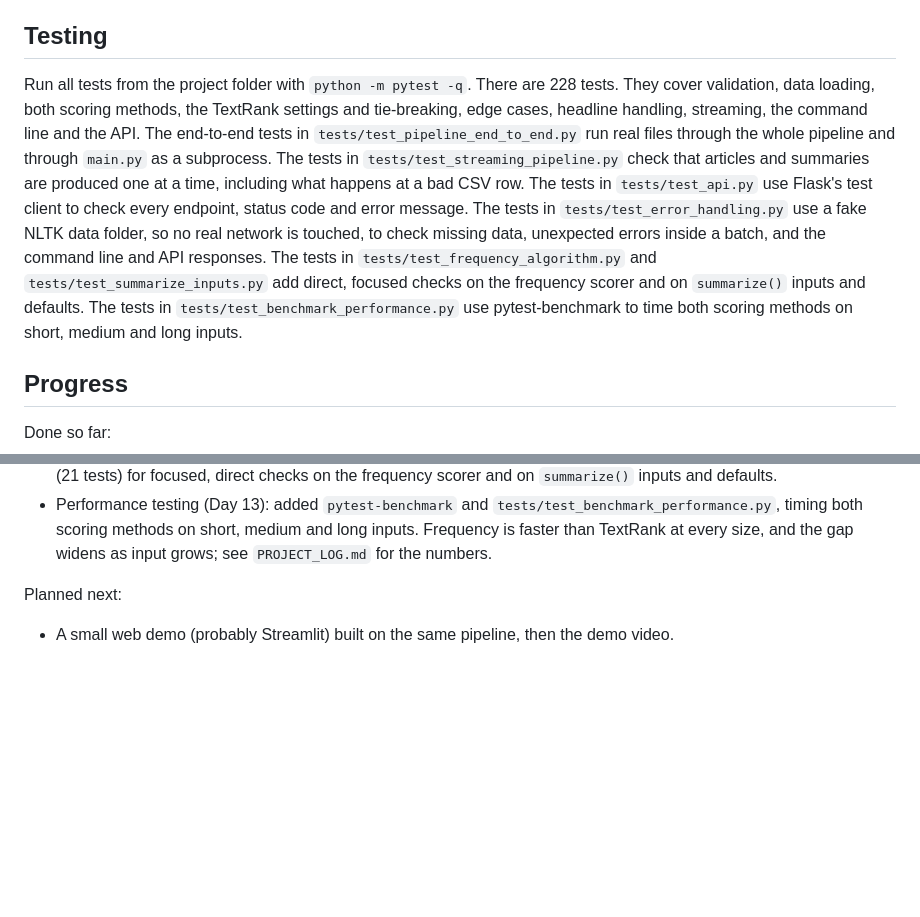
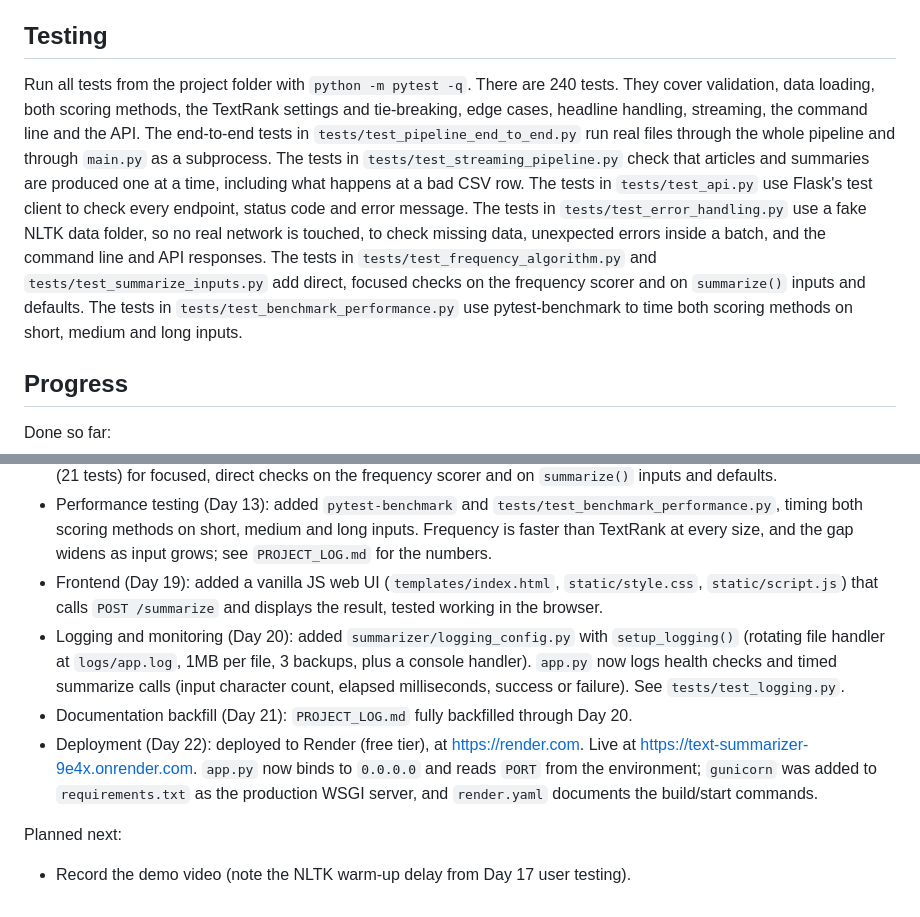
Before and after one commit to madhumithakalaimani/text-summarizer, a Markdown page: README.md, 2 parts joined by grey strips. Drawn GitHub-style; blank space fills up the shorter version.

Commit message:
Day 22: update README and PROJECT_LOG for Render deployment

```diff
--- a/README.md
+++ b/README.md
@@ -201,7 +201,7 @@ Folder mode reads every supported file in the folder (subfolders are not include
 
 ## Testing
 
-Run all tests from the project folder with `python -m pytest -q`. There are 228 tests. They cover validation, data loading, both scoring methods, the TextRank settings and tie-breaking, edge cases, headline handling, streaming, the command line and the API. The end-to-end tests in `tests/test_pipeline_end_to_end.py` run real files through the whole pipeline and through `main.py` as a subprocess. The tests in `tests/test_streaming_pipeline.py` check that articles and summaries are produced one at a time, including what happens at a bad CSV row. The tests in `tests/test_api.py` use Flask's test client to check every endpoint, status code and error message. The tests in `tests/test_error_handling.py` use a fake NLTK data folder, so no real network is touched, to check missing data, unexpected errors inside a batch, and the command line and API responses. The tests in `tests/test_frequency_algorithm.py` and `tests/test_summarize_inputs.py` add direct, focused checks on the frequency scorer and on `summarize()` inputs and defaults. The tests in `tests/test_benchmark_performance.py` use pytest-benchmark to time both scoring methods on short, medium and long inputs.
+Run all tests from the project folder with `python -m pytest -q`. There are 240 tests. They cover validation, data loading, both scoring methods, the TextRank settings and tie-breaking, edge cases, headline handling, streaming, the command line and the API. The end-to-end tests in `tests/test_pipeline_end_to_end.py` run real files through the whole pipeline and through `main.py` as a subprocess. The tests in `tests/test_streaming_pipeline.py` check that articles and summaries are produced one at a time, including what happens at a bad CSV row. The tests in `tests/test_api.py` use Flask's test client to check every endpoint, status code and error message. The tests in `tests/test_error_handling.py` use a fake NLTK data folder, so no real network is touched, to check missing data, unexpected errors inside a batch, and the command line and API responses. The tests in `tests/test_frequency_algorithm.py` and `tests/test_summarize_inputs.py` add direct, focused checks on the frequency scorer and on `summarize()` inputs and defaults. The tests in `tests/test_benchmark_performance.py` use pytest-benchmark to time both scoring methods on short, medium and long inputs.
 
 
 ## Progress
@@ -218,7 +218,11 @@ Done so far:
 * Error handling (Day 11): missing NLTK data (for example with no network) now raises a clear `NLTKDataError` instead of failing silently, and a failed check is retried on the next call. The command line prints `Error: ...` and exits with code 1, and the API returns a 503 with a generic message. An unexpected error on one article no longer stops a batch: that article is reported and the rest still run. 14 new tests use a fake NLTK data folder.
 * Direct tests (Day 12): added `tests/test_frequency_algorithm.py` (8 tests) and `tests/test_summarize_inputs.py` (21 tests) for focused, direct checks on the frequency scorer and on `summarize()` inputs and defaults.
 * Performance testing (Day 13): added `pytest-benchmark` and `tests/test_benchmark_performance.py`, timing both scoring methods on short, medium and long inputs. Frequency is faster than TextRank at every size, and the gap widens as input grows; see `PROJECT_LOG.md` for the numbers.
+* Frontend (Day 19): added a vanilla JS web UI (`templates/index.html`, `static/style.css`, `static/script.js`) that calls `POST /summarize` and displays the result, tested working in the browser.
+* Logging and monitoring (Day 20): added `summarizer/logging_config.py` with `setup_logging()` (rotating file handler at `logs/app.log`, 1MB per file, 3 backups, plus a console handler). `app.py` now logs health checks and timed summarize calls (input character count, elapsed milliseconds, success or failure). See `tests/test_logging.py`.
+* Documentation backfill (Day 21): `PROJECT_LOG.md` fully backfilled through Day 20.
+* Deployment (Day 22): deployed to Render (free tier), at https://render.com. Live at https://text-summarizer-9e4x.onrender.com. `app.py` now binds to `0.0.0.0` and reads `PORT` from the environment; `gunicorn` was added to `requirements.txt` as the production WSGI server, and `render.yaml` documents the build/start commands.
 
 Planned next:
 
-* A small web demo (probably Streamlit) built on the same pipeline, then the demo video.
+* Record the demo video (note the NLTK warm-up delay from Day 17 user testing).
```
Also changed, not shown: PROJECT_LOG.md (+28 -0 lines).
